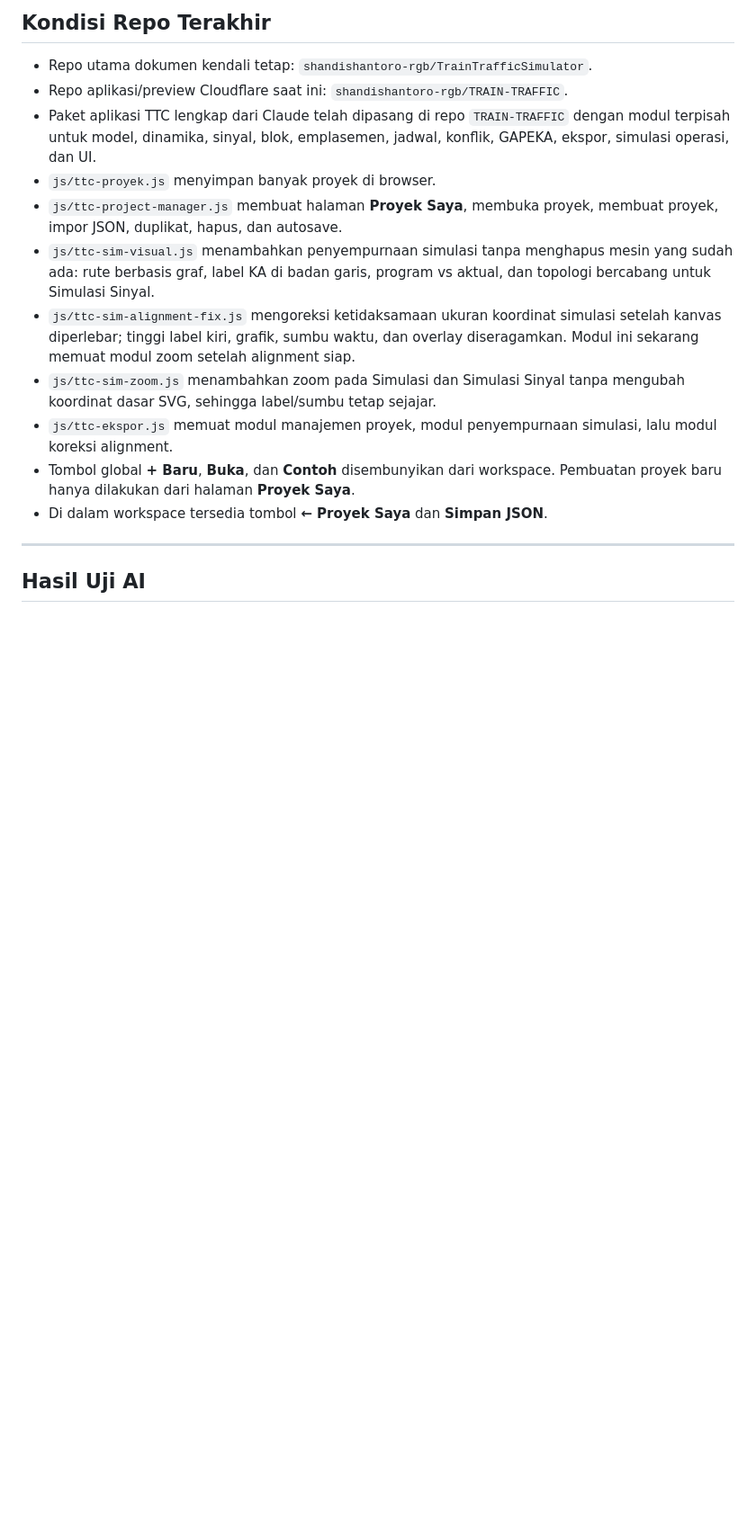
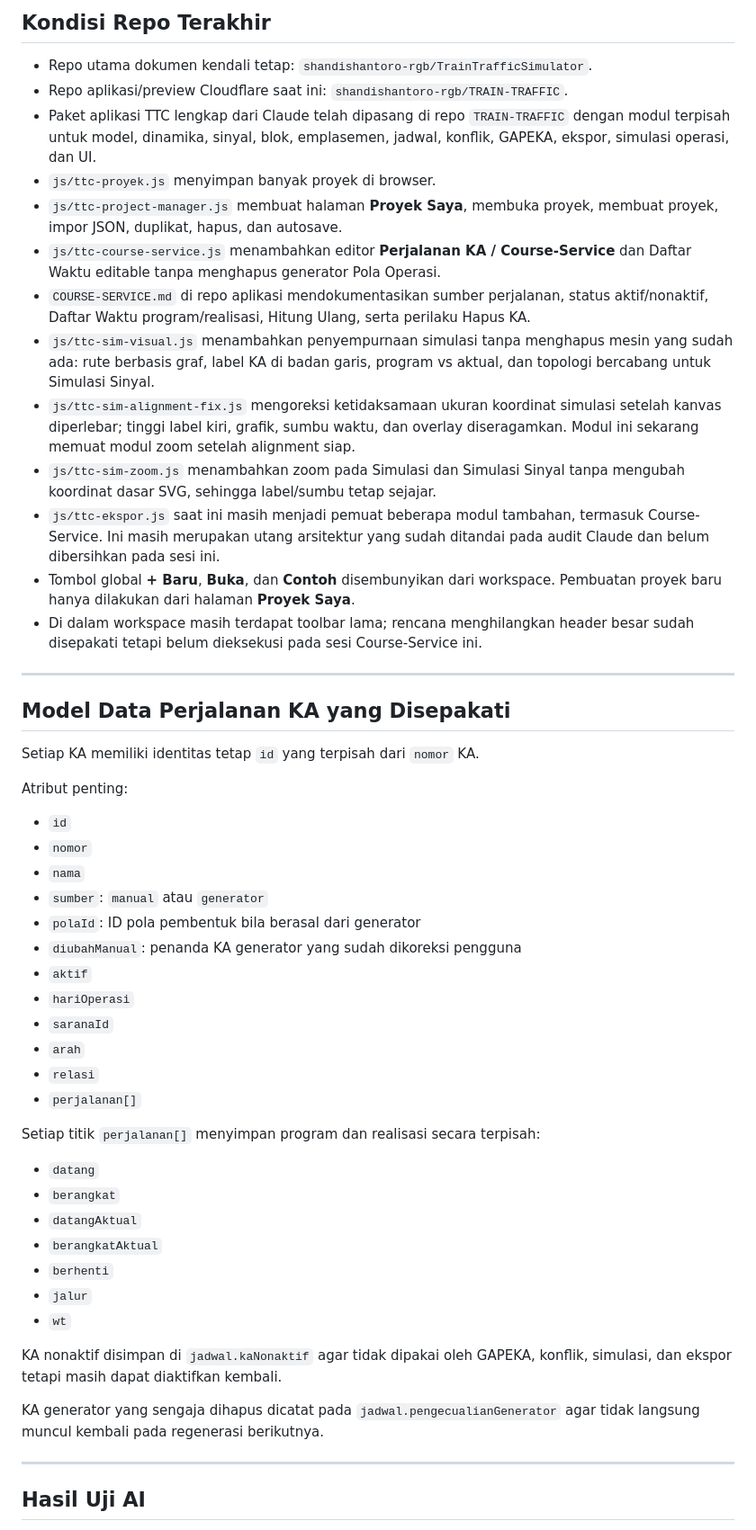
Before and after one commit to shandishantoro-rgb/TrainTrafficSimulator, a Markdown page: STATE.md, the part around one of its changes. Shown at 90% size. Rendered like a GitHub page; blank space fills up the shorter version.

```diff
--- a/STATE.md
+++ b/STATE.md
@@ -43,12 +45,49 @@
 - Paket aplikasi TTC lengkap dari Claude telah dipasang di repo `TRAIN-TRAFFIC` dengan modul terpisah untuk model, dinamika, sinyal, blok, emplasemen, jadwal, konflik, GAPEKA, ekspor, simulasi operasi, dan UI.
 - `js/ttc-proyek.js` menyimpan banyak proyek di browser.
 - `js/ttc-project-manager.js` membuat halaman **Proyek Saya**, membuka proyek, membuat proyek, impor JSON, duplikat, hapus, dan autosave.
+- `js/ttc-course-service.js` menambahkan editor **Perjalanan KA / Course-Service** dan Daftar Waktu editable tanpa menghapus generator Pola Operasi.
+- `COURSE-SERVICE.md` di repo aplikasi mendokumentasikan sumber perjalanan, status aktif/nonaktif, Daftar Waktu program/realisasi, Hitung Ulang, serta perilaku Hapus KA.
 - `js/ttc-sim-visual.js` menambahkan penyempurnaan simulasi tanpa menghapus mesin yang sudah ada: rute berbasis graf, label KA di badan garis, program vs aktual, dan topologi bercabang untuk Simulasi Sinyal.
 - `js/ttc-sim-alignment-fix.js` mengoreksi ketidaksamaan ukuran koordinat simulasi setelah kanvas diperlebar; tinggi label kiri, grafik, sumbu waktu, dan overlay diseragamkan. Modul ini sekarang memuat modul zoom setelah alignment siap.
 - `js/ttc-sim-zoom.js` menambahkan zoom pada Simulasi dan Simulasi Sinyal tanpa mengubah koordinat dasar SVG, sehingga label/sumbu tetap sejajar.
-- `js/ttc-ekspor.js` memuat modul manajemen proyek, modul penyempurnaan simulasi, lalu modul koreksi alignment.
+- `js/ttc-ekspor.js` saat ini masih menjadi pemuat beberapa modul tambahan, termasuk Course-Service. Ini masih merupakan utang arsitektur yang sudah ditandai pada audit Claude dan belum dibersihkan pada sesi ini.
 - Tombol global **+ Baru**, **Buka**, dan **Contoh** disembunyikan dari workspace. Pembuatan proyek baru hanya dilakukan dari halaman **Proyek Saya**.
-- Di dalam workspace tersedia tombol **← Proyek Saya** dan **Simpan JSON**.
+- Di dalam workspace masih terdapat toolbar lama; rencana menghilangkan header besar sudah disepakati tetapi belum dieksekusi pada sesi Course-Service ini.
+
+---
+
+## Model Data Perjalanan KA yang Disepakati
+
+Setiap KA memiliki identitas tetap `id` yang terpisah dari `nomor` KA.
+
+Atribut penting:
+
+- `id`
+- `nomor`
+- `nama`
+- `sumber`: `manual` atau `generator`
+- `polaId`: ID pola pembentuk bila berasal dari generator
+- `diubahManual`: penanda KA generator yang sudah dikoreksi pengguna
+- `aktif`
+- `hariOperasi`
+- `saranaId`
+- `arah`
+- `relasi`
+- `perjalanan[]`
+
+Setiap titik `perjalanan[]` menyimpan program dan realisasi secara terpisah:
+
+- `datang`
+- `berangkat`
+- `datangAktual`
+- `berangkatAktual`
+- `berhenti`
+- `jalur`
+- `wt`
+
+KA nonaktif disimpan di `jadwal.kaNonaktif` agar tidak dipakai oleh GAPEKA, konflik, simulasi, dan ekspor tetapi masih dapat diaktifkan kembali.
+
+KA generator yang sengaja dihapus dicatat pada `jadwal.pengecualianGenerator` agar tidak langsung muncul kembali pada regenerasi berikutnya.
 
 ---
 
```
Also changed, not shown: other parts of STATE.md (+29 -16 lines).
